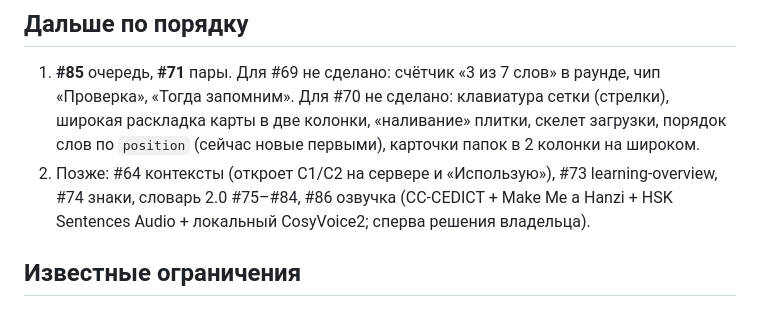
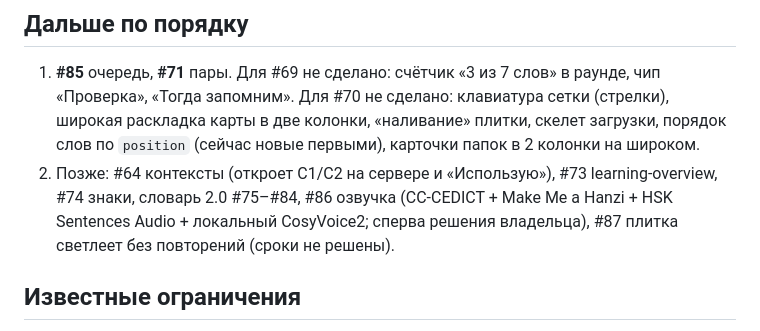
Before and after one commit to kononkoyana-1/yuny, a Markdown page: docs/NEXT.md, the part around the change. Rendered like a GitHub page.

Commit message:
NEXT: add #87
Co-Authored-By: Claude Opus 5.5 <noreply@anthropic.com>
Claude-Session: https://claude.ai/code/session_01YLqAHTJyPUyuCb7xD5XeMj

```diff
--- a/docs/NEXT.md
+++ b/docs/NEXT.md
@@ -30,7 +30,8 @@
    Для #70 не сделано: клавиатура сетки (стрелки), широкая раскладка карты в две колонки, «наливание» плитки, скелет
    загрузки, порядок слов по `position` (сейчас новые первыми), карточки папок в 2 колонки на широком.
 2. Позже: #64 контексты (откроет C1/C2 на сервере и «Использую»), #73 learning-overview, #74 знаки, словарь 2.0 #75–#84,
-   #86 озвучка (CC-CEDICT + Make Me a Hanzi + HSK Sentences Audio + локальный CosyVoice2; сперва решения владельца).
+   #86 озвучка (CC-CEDICT + Make Me a Hanzi + HSK Sentences Audio + локальный CosyVoice2; сперва решения владельца),
+   #87 плитка светлеет без повторений (сроки не решены).
 
 ## Известные ограничения
 - Занятие: нет анимаций смены задания, раскрытия R2, перелёта в пропуск C1, въезда пары (спека §3.1, §4); иероглифы внутри
```
